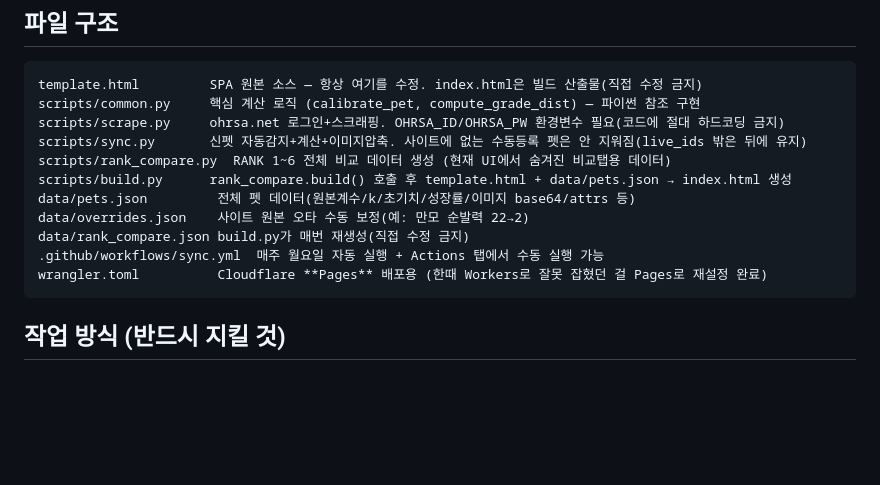
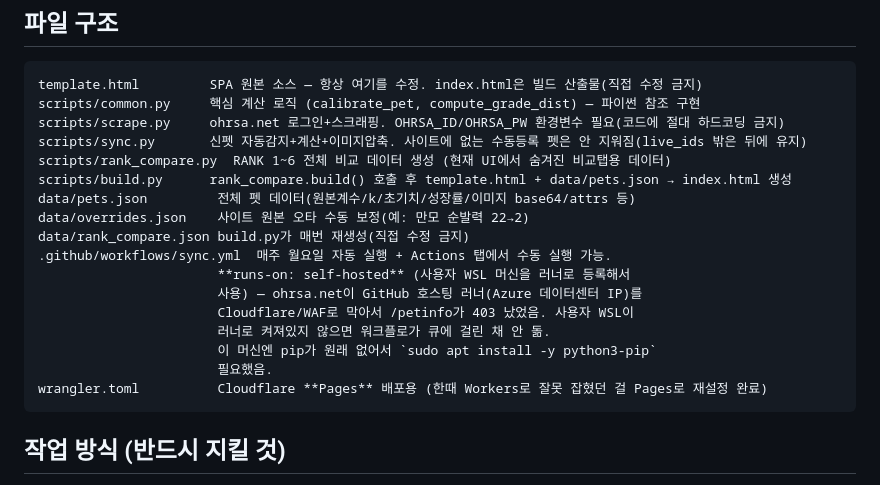
Before and after one commit to jhkjaehan/stoneage-calculator, a Markdown page: CLAUDE.md, the part around the change. GitHub-like rendering; blank space fills up the shorter version.

Commit message:
docs: CLAUDE.md에 self-hosted 러너 전환 사유/필요조건 반영
Co-Authored-By: Claude Sonnet 5 <noreply@anthropic.com>
Claude-Session: https://claude.ai/code/session_01NFAzrDVaDv3trtsTNgQqT5

````diff
--- a/CLAUDE.md
+++ b/CLAUDE.md
@@ -54,7 +54,13 @@ scripts/build.py      rank_compare.build() 호출 후 template.html + data/pets.
 data/pets.json         전체 펫 데이터(원본계수/k/초기치/성장률/이미지 base64/attrs 등)
 data/overrides.json    사이트 원본 오타 수동 보정(예: 만모 순발력 22→2)
 data/rank_compare.json build.py가 매번 재생성(직접 수정 금지)
-.github/workflows/sync.yml  매주 월요일 자동 실행 + Actions 탭에서 수동 실행 가능
+.github/workflows/sync.yml  매주 월요일 자동 실행 + Actions 탭에서 수동 실행 가능.
+                       **runs-on: self-hosted** (사용자 WSL 머신을 러너로 등록해서
+                       사용) — ohrsa.net이 GitHub 호스팅 러너(Azure 데이터센터 IP)를
+                       Cloudflare/WAF로 막아서 /petinfo가 403 났었음. 사용자 WSL이
+                       러너로 켜져있지 않으면 워크플로가 큐에 걸린 채 안 돎.
+                       이 머신엔 pip가 원래 없어서 `sudo apt install -y python3-pip`
+                       필요했음.
 wrangler.toml          Cloudflare **Pages** 배포용 (한때 Workers로 잘못 잡혔던 걸 Pages로 재설정 완료)
 ```
 
````
